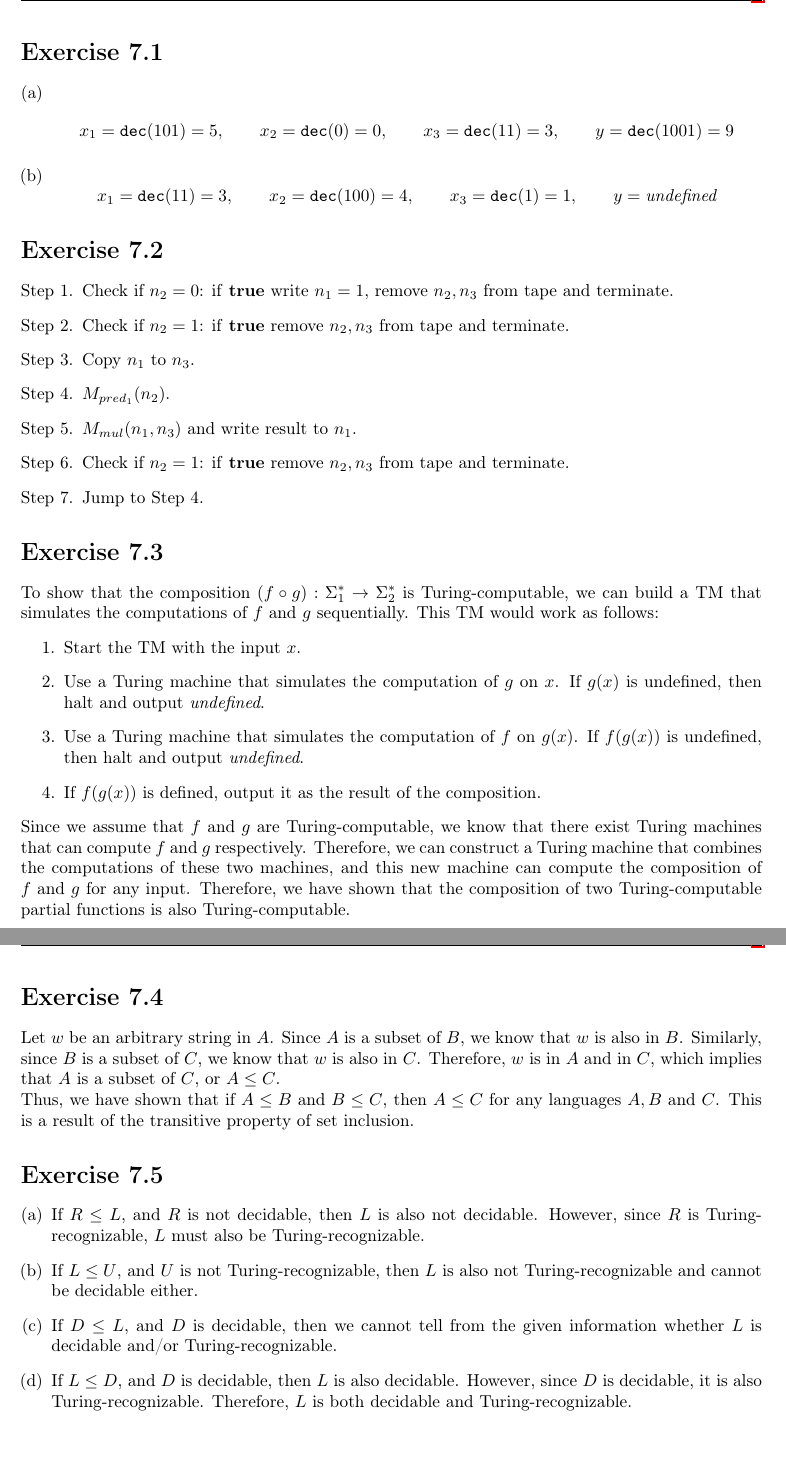
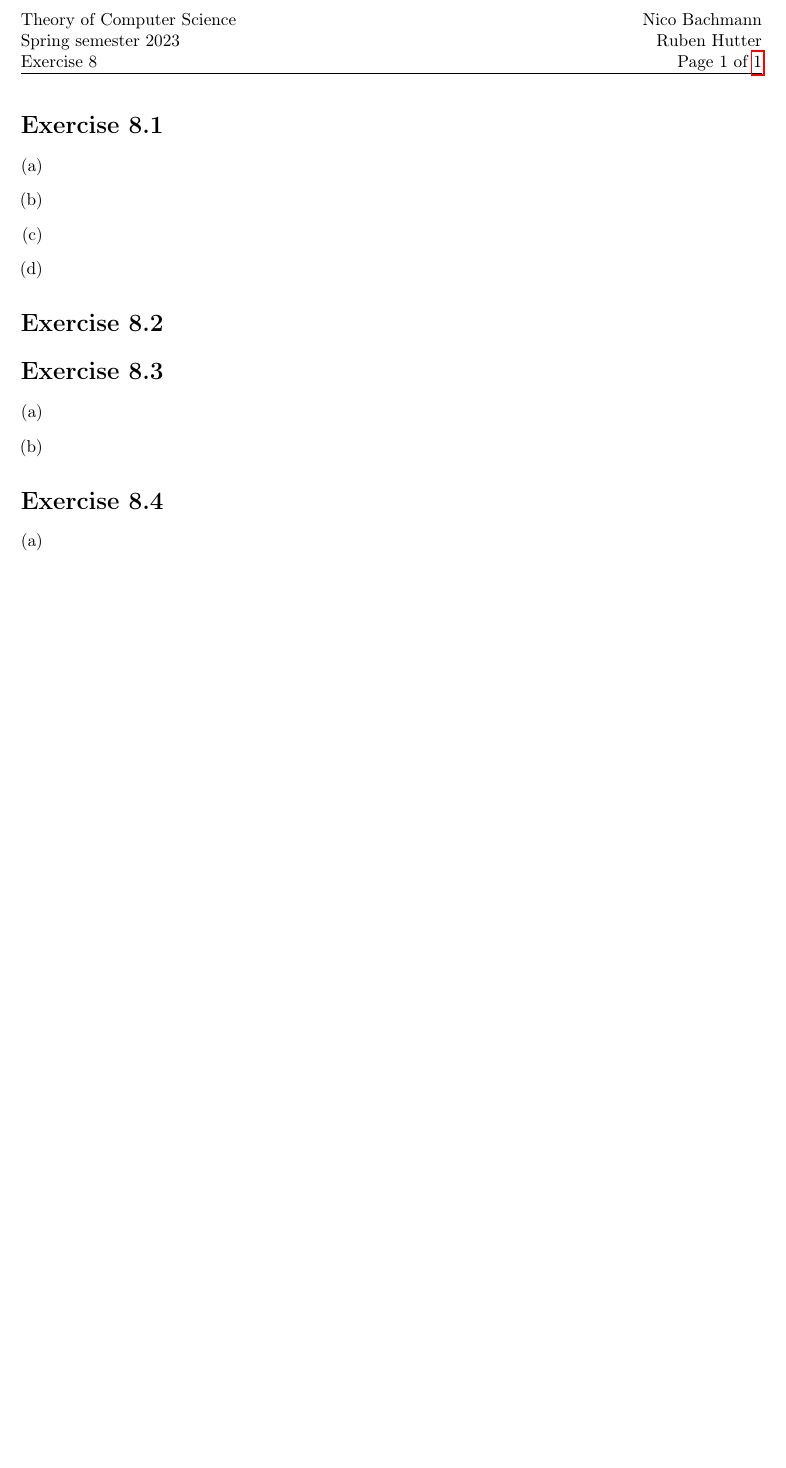
Before and after one commit to ruben-hutter/ToCS-Exercises, a LaTeX problem sheet (exercise_8/08_bachmann_hutter.tex): two parts of pages 1 and 2 of 2 before the commit and part of the page after it, the two joined at a grey line, cut at the place of the change, the shorter picture padded with empty space. Compiled offline with pdfLaTeX.

Commit message:
add sheet 8 template

```diff
--- a/exercise_8/08_bachmann_hutter.tex
+++ b/exercise_8/08_bachmann_hutter.tex
@@ -36,7 +36,7 @@
 \newcommand{\authorname}{Nico Bachmann\\Ruben Hutter}
 \newcommand{\semester}{Spring semester 2023}
 \newcommand{\course}{Theory of Computer Science}
-\newcommand{\homeworkNumber}{7}
+\newcommand{\homeworkNumber}{8}
 
 
 \begin{document}
@@ -44,63 +44,24 @@
 \section*{Exercise \homeworkNumber.1}
 \begin{enumerate}[(a)]
 \item
-$$
-x_1 = \texttt{dec}(101) = 5,\qquad x_2 = \texttt{dec}(0) = 0,\qquad x_3 = \texttt{dec}(11) = 3,\qquad y = \texttt{dec}(1001) = 9
-$$
 \item
-$$
-x_1 = \texttt{dec}(11) = 3,\qquad x_2 = \texttt{dec}(100) = 4,\qquad x_3 = \texttt{dec}(1) = 1,\qquad y = \textit{undefined}
-$$
+\item
+\item
 \end{enumerate}
 
 \section*{Exercise \homeworkNumber.2}
-\begin{enumerate}[Step 1.]
+
+\section*{Exercise \homeworkNumber.3}
+\begin{enumerate}[(a)]
 \item
-Check if $n_2 = 0$: if \textbf{true} write $n_1 = 1$, remove $n_2, n_3$ from tape and terminate.
 \item
-Check if $n_2 = 1$: if \textbf{true} remove $n_2, n_3$ from tape and terminate.
-\item
-Copy $n_1$ to $n_3$.
-\item
-$M_{pred_1}(n_2)$.
-\item
-$M_{mul}(n_1, n_3)$ and write result to $n_1$.
-\item
-Check if $n_2 = 1$: if \textbf{true} remove $n_2, n_3$ from tape and terminate.
-\item
-Jump to Step 4.
-
 \end{enumerate}
 
-\section*{Exercise \homeworkNumber.3}
-To show that the composition $(f \circ g) : \Sigma_1^* \to \Sigma_2^*$ is Turing-computable, we can build a TM that simulates the computations of $f$ and $g$ sequentially. This TM would work as follows:
-\begin{enumerate}
-\item
-Start the TM with the input $x$.
-\item
-Use a Turing machine that simulates the computation of $g$ on $x$. If $g(x)$ is undefined, then halt and output \textit{undefined}.
-\item
-Use a Turing machine that simulates the computation of $f$ on $g(x)$. If $f(g(x))$ is undefined, then halt and output \textit{undefined}.
-\item
-If $f(g(x))$ is defined, output it as the result of the composition.
-\end{enumerate}
-Since we assume that $f$ and $g$ are Turing-computable, we know that there exist Turing machines that can compute $f$ and $g$ respectively. Therefore, we can construct a Turing machine that combines the computations of these two machines, and this new machine can compute the composition of $f$ and $g$ for any input. Therefore, we have shown that the composition of two Turing-computable partial functions is also Turing-computable.
-
 \section*{Exercise \homeworkNumber.4}
-Let $w$ be an arbitrary string in $A$. Since $A$ is a subset of $B$, we know that $w$ is also in $B$. Similarly, since $B$ is a subset of $C$, we know that $w$ is also in $C$. Therefore, $w$ is in $A$ and in $C$, which implies that $A$ is a subset of $C$, or $A \le C$.\\
-Thus, we have shown that if $A \le B$ and $B \le C$, then $A \le C$ for any languages $A, B$ and $C$. This is a result of the transitive property of set inclusion.
-
-\section*{Exercise \homeworkNumber.5}
 \begin{enumerate}[(a)]
 \item
-If $R \le L$, and $R$ is not decidable, then $L$ is also not decidable. However, since $R$ is Turing-recognizable, $L$ must also be Turing-recognizable.
 \item
-If $L \le U$, and $U$ is not Turing-recognizable, then $L$ is also not Turing-recognizable and cannot be decidable either.
-\item
-If $D \le L$, and $D$ is decidable, then we cannot tell from the given information whether $L$ is decidable and/or Turing-recognizable.
-
-\item
-If $L \le D$, and $D$ is decidable, then $L$ is also decidable. However, since $D$ is decidable, it is also Turing-recognizable. Therefore, $L$ is both decidable and Turing-recognizable.
 \end{enumerate}
 
+
 \end{document}
```
Also changed, not shown: exercise_8/08_bachmann_hutter.pdf (added).
